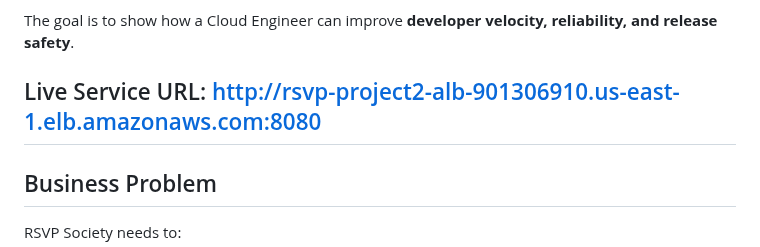
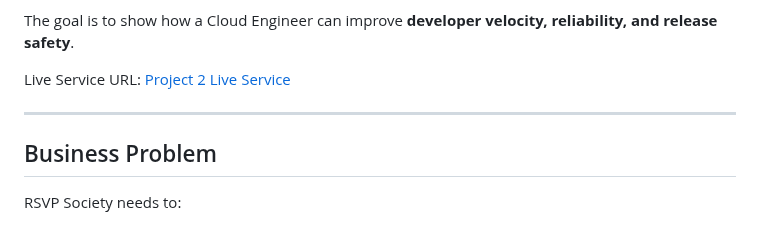
Before and after one commit to JNHolman/RSVP-Cloud-Platform, a Markdown page: infrastructure/project-2-ecs-cicd/README.md, the part around the change. Drawn GitHub-style.

```diff
--- a/infrastructure/project-2-ecs-cicd/README.md
+++ b/infrastructure/project-2-ecs-cicd/README.md
@@ -20,8 +20,8 @@ This project focuses on:
 
 The goal is to show how a Cloud Engineer can improve **developer velocity, reliability, and release safety**.
 
-Live Service URL:
-http://rsvp-project2-alb-901306910.us-east-1.elb.amazonaws.com:8080
+Live Service URL: [Project 2 Live Service](http://rsvp-project2-alb-901306910.us-east-1.elb.amazonaws.com:8080)
+
 ---
 
 ## Business Problem
```
